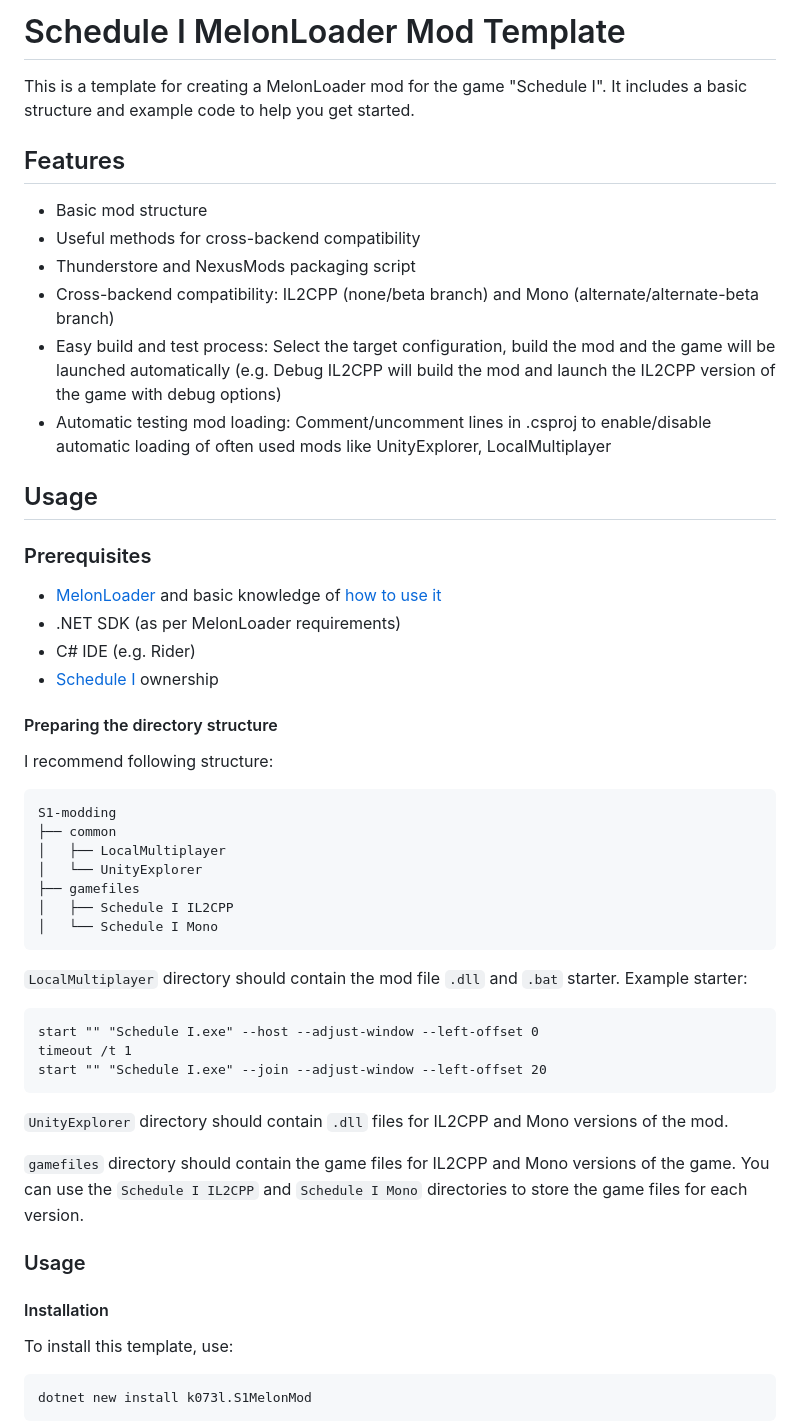
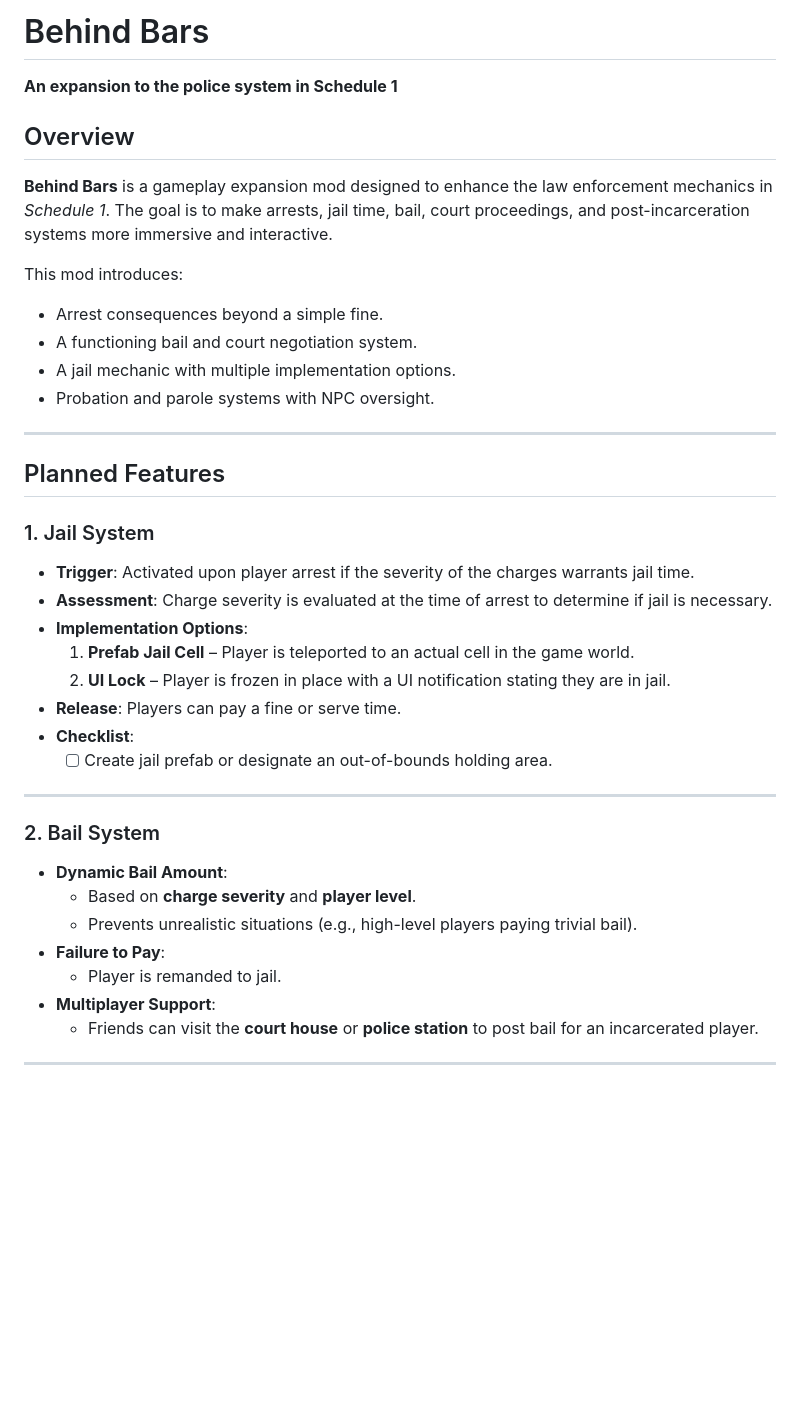
Before and after one commit to SirTidez/Behind-Bars, a Markdown page: README.md, the part around the change printed below. Drawn GitHub-style; blank space fills up the shorter version.

````diff
--- a/README.md
+++ b/README.md
@@ -1,50 +1,39 @@
-# Schedule I MelonLoader Mod Template
+# Behind Bars
+**An expansion to the police system in Schedule 1**
 
-This is a template for creating a MelonLoader mod for the game "Schedule I". It includes a basic structure and example code to help you get started.
+## Overview
+**Behind Bars** is a gameplay expansion mod designed to enhance the law enforcement mechanics in *Schedule 1*. The goal is to make arrests, jail time, bail, court proceedings, and post-incarceration systems more immersive and interactive.
 
-## Features
-- Basic mod structure
-- Useful methods for cross-backend compatibility
-- Thunderstore and NexusMods packaging script
-- Cross-backend compatibility: IL2CPP (none/beta branch) and Mono (alternate/alternate-beta branch)
-- Easy build and test process: Select the target configuration, build the mod and the game will be launched automatically (e.g. Debug IL2CPP will build the mod and launch the IL2CPP version of the game with debug options)
-- Automatic testing mod loading: Comment/uncomment lines in .csproj to enable/disable automatic loading of often used mods like UnityExplorer, LocalMultiplayer
+This mod introduces:
+- Arrest consequences beyond a simple fine.
+- A functioning bail and court negotiation system.
+- A jail mechanic with multiple implementation options.
+- Probation and parole systems with NPC oversight.
 
-## Usage
-### Prerequisites
-- [MelonLoader](https://melonwiki.xyz/) and basic knowledge of [how to use it](https://melonwiki.xyz/#/modders/quickstart)
-- .NET SDK (as per MelonLoader requirements)
-- C# IDE (e.g. Rider)
-- [Schedule I](https://store.steampowered.com/app/3164500) ownership
+---
 
-#### Preparing the directory structure
-I recommend following structure:
-```
-S1-modding
-├── common
-│   ├── LocalMultiplayer
-│   └── UnityExplorer
-├── gamefiles
-│   ├── Schedule I IL2CPP
-│   └── Schedule I Mono
-```
+## Planned Features
 
-`LocalMultiplayer` directory should contain the mod file `.dll` and `.bat` starter.
-Example starter:
-```bat
-start "" "Schedule I.exe" --host --adjust-window --left-offset 0
-timeout /t 1
-start "" "Schedule I.exe" --join --adjust-window --left-offset 20
-```
+### 1. Jail System
+- **Trigger**: Activated upon player arrest if the severity of the charges warrants jail time.
+- **Assessment**: Charge severity is evaluated at the time of arrest to determine if jail is necessary.
+- **Implementation Options**:
+  1. **Prefab Jail Cell** – Player is teleported to an actual cell in the game world.
+  2. **UI Lock** – Player is frozen in place with a UI notification stating they are in jail.
+- **Release**: Players can pay a fine or serve time.
+- **Checklist**:
+  - [ ] Create jail prefab or designate an out-of-bounds holding area.
 
-`UnityExplorer` directory should contain `.dll` files for IL2CPP and Mono versions of the mod.
+---
 
-`gamefiles` directory should contain the game files for IL2CPP and Mono versions of the game. You can use the `Schedule I IL2CPP` and `Schedule I Mono` directories to store the game files for each version.
+### 2. Bail System
+- **Dynamic Bail Amount**:
+  - Based on **charge severity** and **player level**.
+  - Prevents unrealistic situations (e.g., high-level players paying trivial bail).
+- **Failure to Pay**:
+  - Player is remanded to jail.
+- **Multiplayer Support**:
+  - Friends can visit the **court house** or **police station** to post bail for an incarcerated player.
 
-### Usage
-#### Installation
-To install this template, use:
-```
-dotnet new install k073l.S1MelonMod
-```
+---
 
````
Also changed, not shown: other parts of README.md (+42 -84 lines).
